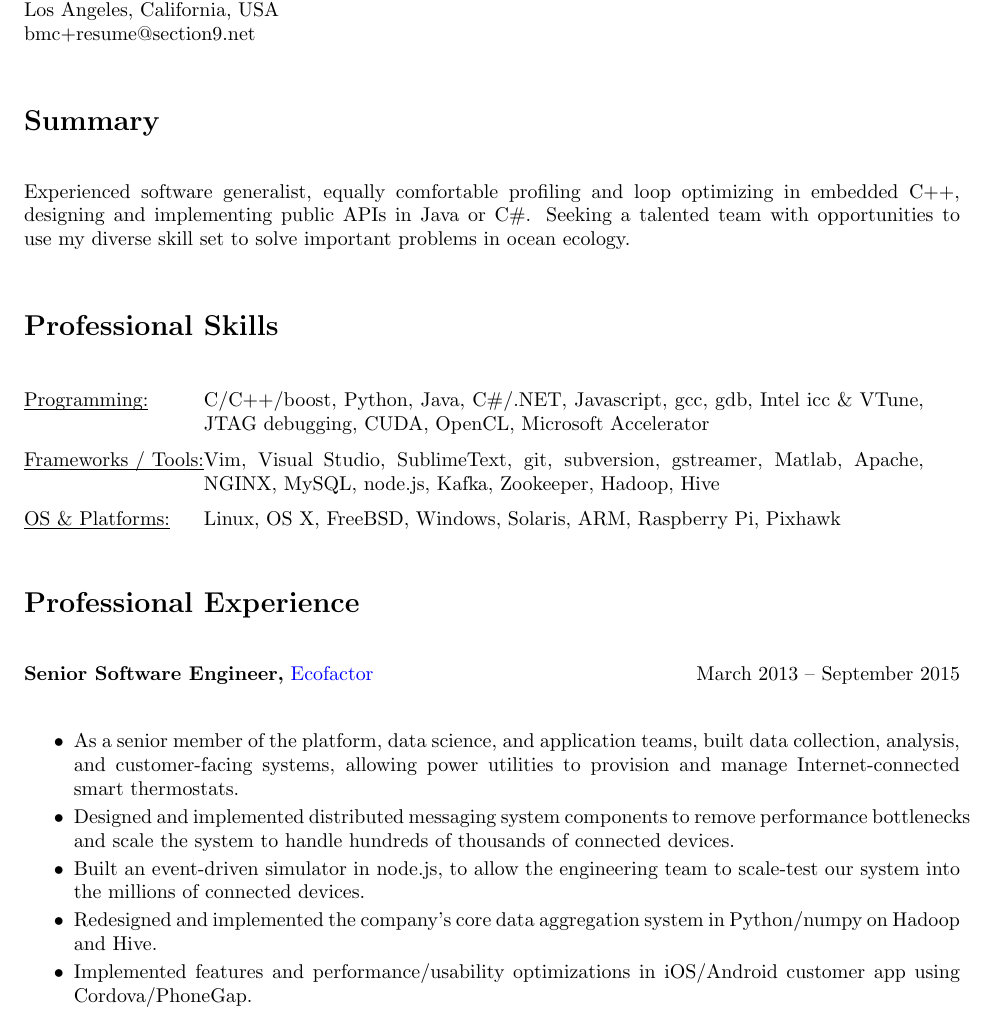
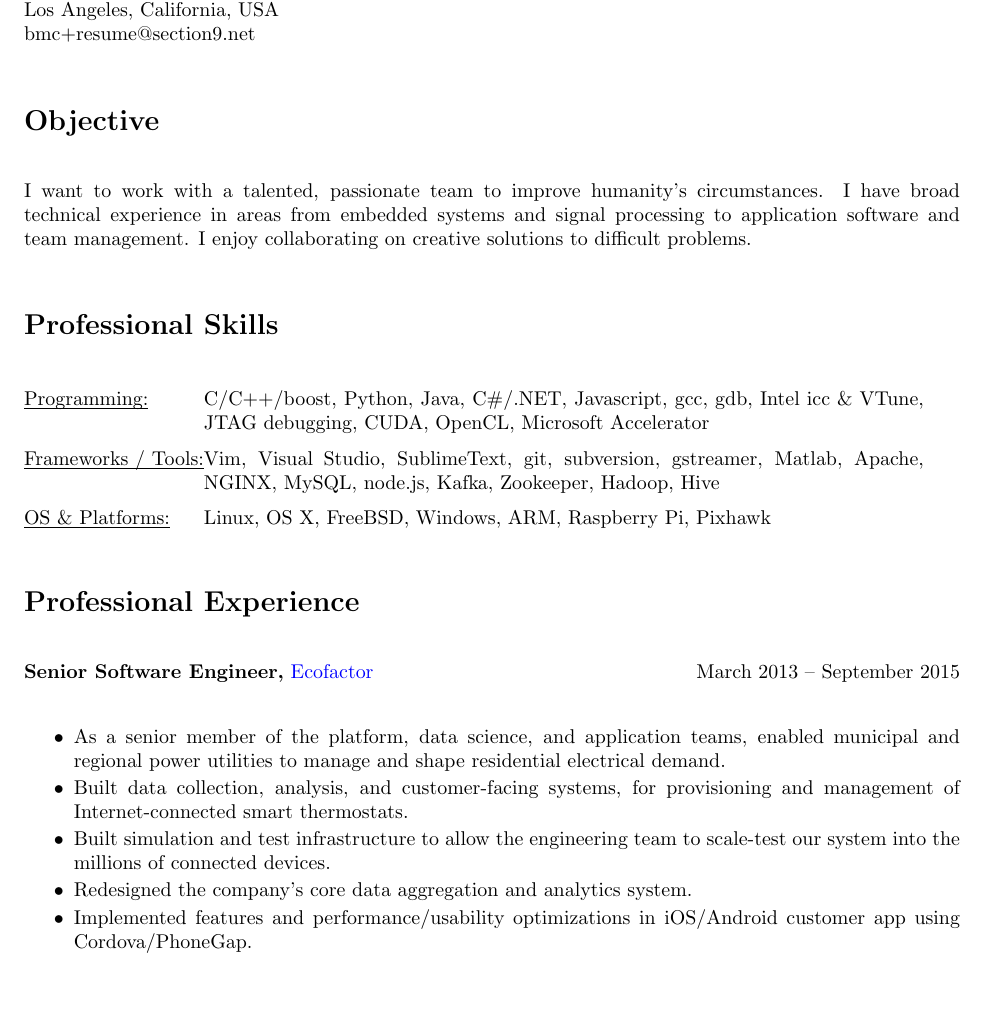
Before and after one commit to leetbmc/resume, a LaTeX CV (resume.tex): part of page 1 of 3, cut so that both start at the same text, the shorter picture padded with empty space. Compiled offline with pdfLaTeX.

Commit message:
Add git ignore file for compilation outputs.
Edit summary and EcoFactor job desc.

```diff
--- a/resume.tex
+++ b/resume.tex
@@ -6,9 +6,9 @@
         pdftitle={Brendan Coffey's Resume},
         pdfauthor={Brendan M. Coffey},
         colorlinks=true,
-        urlcolor=blue,       % \href{...}{...} external (URL)
-        filecolor=green,     % \href{...} local file
-        linkcolor=blue,       % \ref{...} and \pageref{...}
+        urlcolor=blue,
+        filecolor=green,
+        linkcolor=blue,
         pdfproducer={xetex},
         pagebackref,
         pdfpagemode=None,
@@ -39,9 +37,9 @@
 Los Angeles, California, USA \\
 bmc+resume@section9.net
 
-\resheading{Summary}
+\resheading{Objective}
 
-Experienced software generalist, equally comfortable profiling and loop optimizing in embedded C++, designing and implementing public APIs in Java or C\#. Seeking a talented team with opportunities to use my diverse skill set to solve important problems in ocean ecology.
+I want to work with a talented, passionate team to improve humanity's circumstances. I have broad technical experience in areas from embedded systems and signal processing to application software and team management. I enjoy collaborating on creative solutions to difficult problems.
 
 \resheading{Professional Skills}
 
@@ -51,7 +49,7 @@ Experienced software generalist, equally comfortable profiling and loop optimizi
 
     \underline{\smash{Frameworks / Tools:}} & Vim, Visual Studio, SublimeText, git, subversion, gstreamer, Matlab, Apache, NGINX, MySQL, node.js, Kafka, Zookeeper, Hadoop, Hive \\
 
-    \underline{\smash{OS \& Platforms:}} & Linux, OS X, FreeBSD, Windows, Solaris, ARM, Raspberry Pi, Pixhawk\\
+    \underline{\smash{OS \& Platforms:}} & Linux, OS X, FreeBSD, Windows, ARM, Raspberry Pi, Pixhawk\\
 
 \end{tabular}
 
@@ -61,13 +59,13 @@ Experienced software generalist, equally comfortable profiling and loop optimizi
 
 \begin{itemize} \itemsep -2pt  % reduce space between items
 
-    \item As a senior member of the platform, data science, and application teams, built data collection, analysis, and customer-facing systems, allowing power utilities to provision and manage Internet-connected smart thermostats.
+    \item As a senior member of the platform, data science, and application teams, enabled municipal and regional power utilities to manage and shape residential electrical demand.
 
-    \item Designed and implemented distributed messaging system components to remove performance bottlenecks and scale the system to handle hundreds of thousands of connected devices.
+    \item Built data collection, analysis, and customer-facing systems, for provisioning and management of Internet-connected smart thermostats.
 
-    \item Built an event-driven simulator in node.js, to allow the engineering team to scale-test our system into the millions of connected devices.
+    \item Built simulation and test infrastructure to allow the engineering team to scale-test our system into the millions of connected devices.
 
-    \item Redesigned and implemented the company's core data aggregation system in Python/numpy on Hadoop and Hive.
+    \item Redesigned the company's core data aggregation and analytics system.
 
     \item Implemented features and performance/usability optimizations in iOS/Android customer app using Cordova/PhoneGap.
 
```
Also changed, not shown: resume.tex (17 more changed lines), 1 other file.
